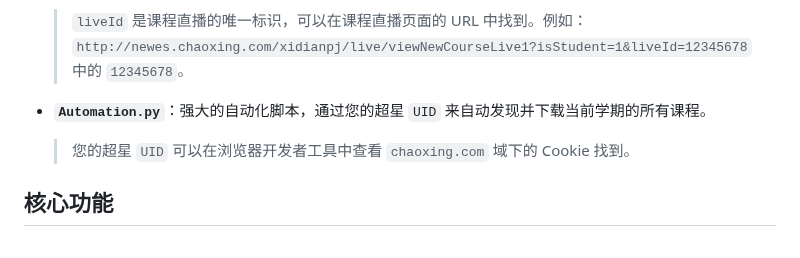
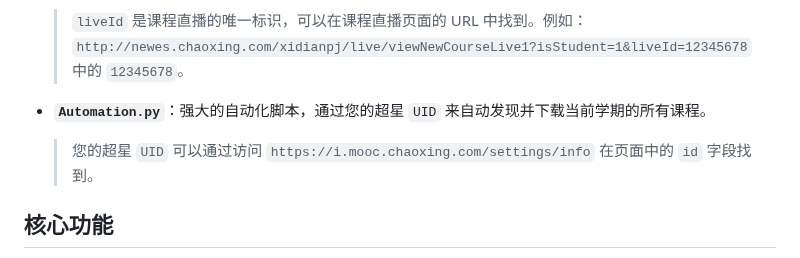
Before and after one commit to lsy223622/XDUClassVideoDownloader, a Markdown page: README.md, the part around the change. Drawn GitHub-style.

Commit message:
Update instructions for finding Chaoxing UID
Revised the README to clarify that the Chaoxing UID can be found on the settings info page under the 'id' field, instead of using browser cookies.

```diff
--- a/README.md
+++ b/README.md
@@ -51,7 +51,7 @@
   > `liveId` 是课程直播的唯一标识，可以在课程直播页面的 URL 中找到。例如：`http://newes.chaoxing.com/xidianpj/live/viewNewCourseLive1?isStudent=1&liveId=12345678` 中的 `12345678`。
 
 - **`Automation.py`**：强大的自动化脚本，通过您的超星 `UID` 来自动发现并下载当前学期的所有课程。
-  > 您的超星 `UID` 可以在浏览器开发者工具中查看 `chaoxing.com` 域下的 Cookie 找到。
+  > 您的超星 `UID` 可以通过访问 `https://i.mooc.chaoxing.com/settings/info` 在页面中的 `id` 字段找到。
 
 ## **核心功能**
 
```
